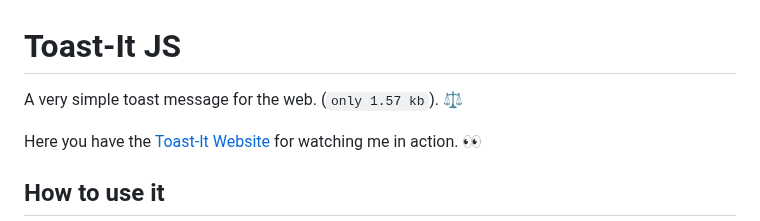
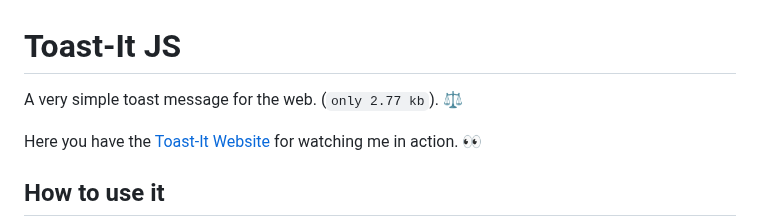
Before and after one commit to mobilepadawan/Toastit-JS, a Markdown page: README.md, the part around the change. Rendered like a GitHub page.

```diff
--- a/README.md
+++ b/README.md
@@ -1,5 +1,5 @@
 # Toast-It JS
-A very simple toast message for the web. (`only 1.57 kb`). ⚖️
+A very simple toast message for the web. (`only 2.77 kb`). ⚖️
 
 Here you have the [Toast-It Website](https://mobilepadawan.github.io/toastit-js/) for watching me in action. 👀
 
```
